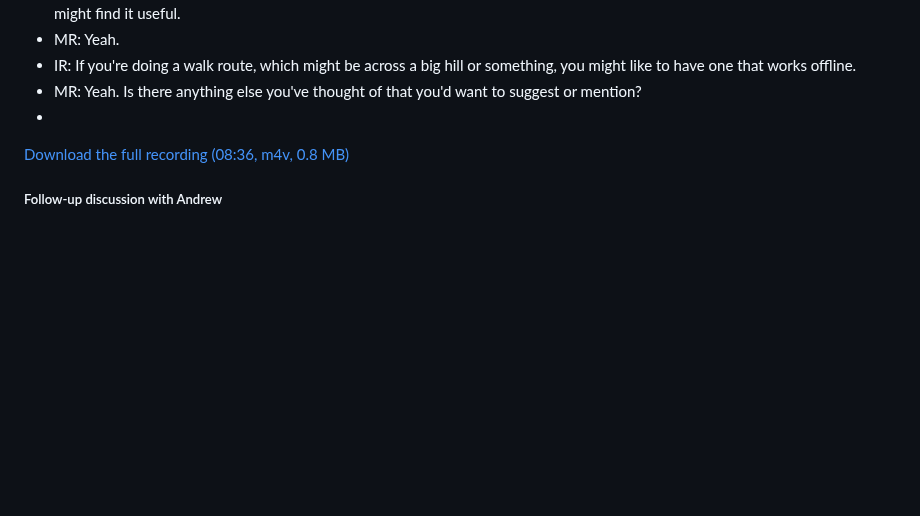
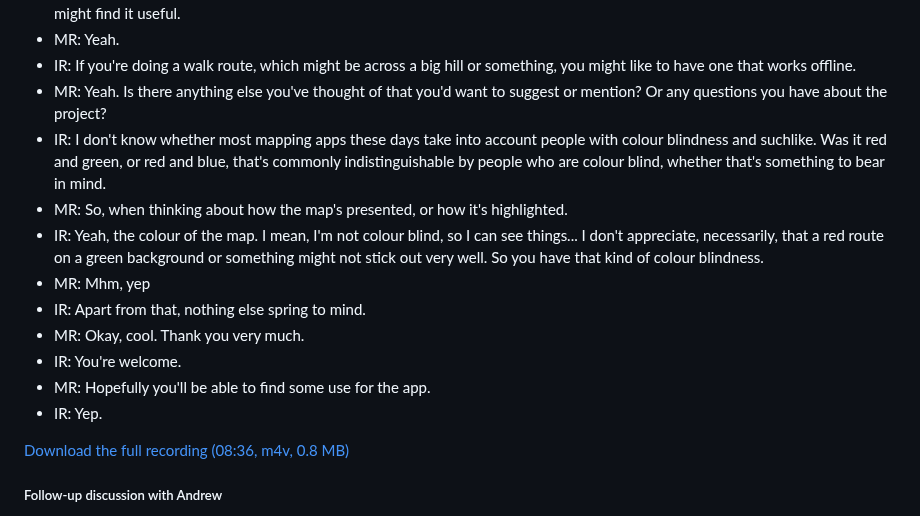
Before and after one commit to RandomSearch18/a-level-project, a Markdown page: docs/readme.md, the part around the change. Drawn GitHub-style; blank space fills up the shorter version.

Commit message:
Initial interview with Ili: Finish transcribing

```diff
--- a/docs/readme.md
+++ b/docs/readme.md
@@ -411,8 +411,16 @@ My interview with Ili was done two weeks later than my other two initial stakeho
 - IR: Yeah, that's when it's gonna be useful, is when you're in the countryside or something, and the signal's not so common, you might find it useful.
 - MR: Yeah.
 - IR: If you're doing a walk route, which might be across a big hill or something, you might like to have one that works offline.
-- MR: Yeah. Is there anything else you've thought of that you'd want to suggest or mention?
-- <!-- TODO continue :) -->
+- MR: Yeah. Is there anything else you've thought of that you'd want to suggest or mention? Or any questions you have about the project?
+- IR: I don't know whether most mapping apps these days take into account people with colour blindness and suchlike. Was it red and green, or red and blue, that's commonly indistinguishable by people who are colour blind, whether that's something to bear in mind.
+- MR: So, when thinking about how the map's presented, or how it's highlighted.
+- IR: Yeah, the colour of the map. I mean, I'm not colour blind, so I can see things... I don't appreciate, necessarily, that a red route on a green background or something might not stick out very well. So you have that kind of colour blindness.
+- MR: Mhm, yep
+- IR: Apart from that, nothing else spring to mind.
+- MR: Okay, cool. Thank you very much.
+- IR: You're welcome.
+- MR: Hopefully you'll be able to find some use for the app.
+- IR: Yep.
 
 [Download the full recording (08:36, m4v, 0.8 MB)](./assets/interviews/ili/2024-10-06-ili-initial-interview.m4v)
 
```
